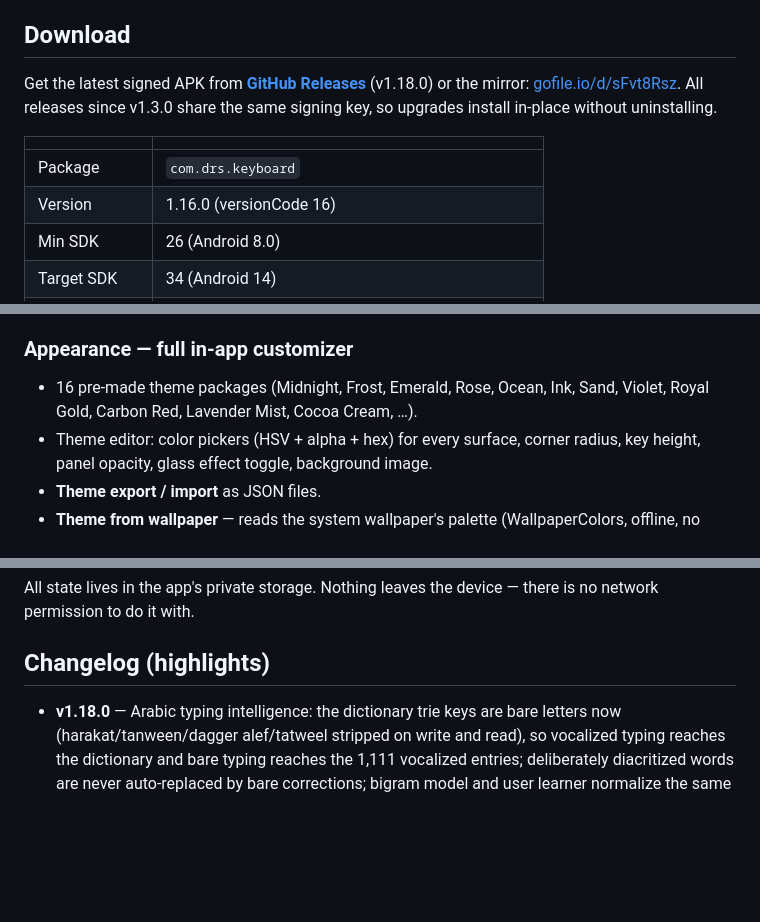
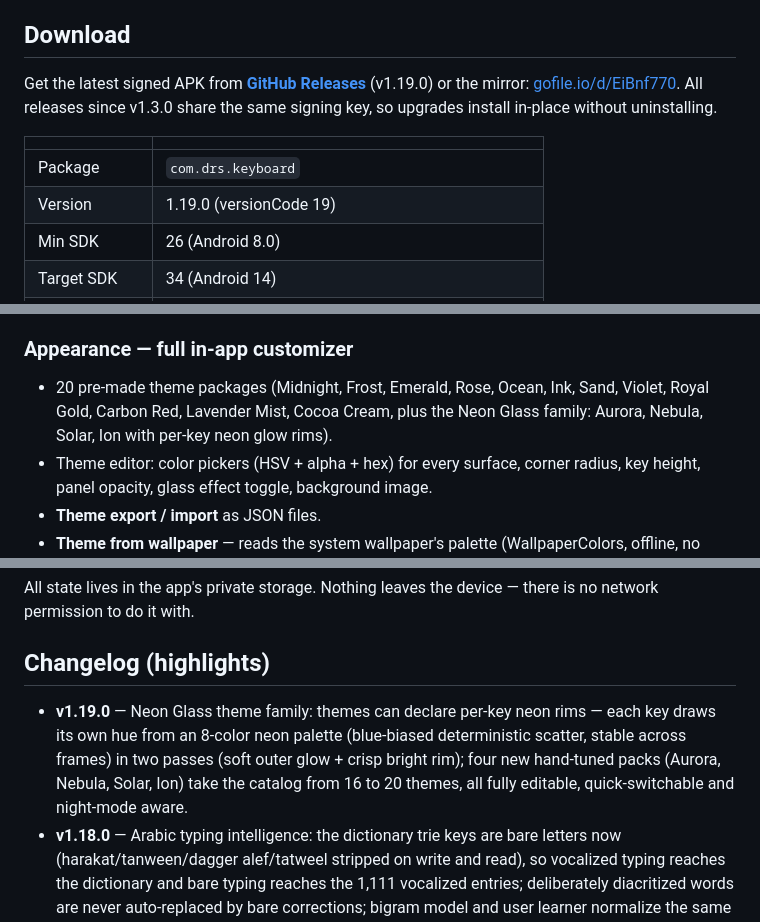
Before and after one commit to CTO-DRS/DRS-Smart-Keyboard, a Markdown page: README.md, 3 parts joined by grey strips. GitHub-like rendering; blank space fills up the shorter version.

Commit message:
docs: v1.19.0 download README + main README changelog

```diff
--- a/README.md
+++ b/README.md
@@ -10,15 +10,15 @@ zero network calls by design.
 
 ## Download
 
-Get the latest signed APK from **[GitHub Releases](../../releases)** (v1.18.0)
-or the mirror: [gofile.io/d/sFvt8Rsz](https://gofile.io/d/sFvt8Rsz).
+Get the latest signed APK from **[GitHub Releases](../../releases)** (v1.19.0)
+or the mirror: [gofile.io/d/EiBnf770](https://gofile.io/d/EiBnf770).
 All releases since v1.3.0 share the same signing key, so upgrades install
 in-place without uninstalling.
 
 | | |
 |---|---|
 | Package | `com.drs.keyboard` |
-| Version | 1.16.0 (versionCode 16) |
+| Version | 1.19.0 (versionCode 19) |
 | Min SDK | 26 (Android 8.0) |
 | Target SDK | 34 (Android 14) |
 | Languages | English (QWERTY) + العربية (Arabic 101, RTL-aware) |
@@ -94,8 +94,10 @@ in-place without uninstalling.
 - **Auto night theme** — by clock (19:00–06:00) or by system dark mode.
 
 ### Appearance — full in-app customizer
-- 16 pre-made theme packages (Midnight, Frost, Emerald, Rose, Ocean, Ink,
-  Sand, Violet, Royal Gold, Carbon Red, Lavender Mist, Cocoa Cream, …).
+- 20 pre-made theme packages (Midnight, Frost, Emerald, Rose, Ocean, Ink,
+  Sand, Violet, Royal Gold, Carbon Red, Lavender Mist, Cocoa Cream, plus
+  the Neon Glass family: Aurora, Nebula, Solar, Ion with per-key neon
+  glow rims).
 - Theme editor: color pickers (HSV + alpha + hex) for every surface, corner
   radius, key height, panel opacity, glass effect toggle, background image.
 - **Theme export / import** as JSON files.
@@ -180,6 +182,12 @@ there is no network permission to do it with.
 
 ## Changelog (highlights)
 
+- **v1.19.0** — Neon Glass theme family: themes can declare per-key neon
+  rims — each key draws its own hue from an 8-color neon palette
+  (blue-biased deterministic scatter, stable across frames) in two passes
+  (soft outer glow + crisp bright rim); four new hand-tuned packs
+  (Aurora, Nebula, Solar, Ion) take the catalog from 16 to 20 themes,
+  all fully editable, quick-switchable and night-mode aware.
 - **v1.18.0** — Arabic typing intelligence: the dictionary trie keys are
   bare letters now (harakat/tanween/dagger alef/tatweel stripped on
   write and read), so vocalized typing reaches the dictionary and bare
```
